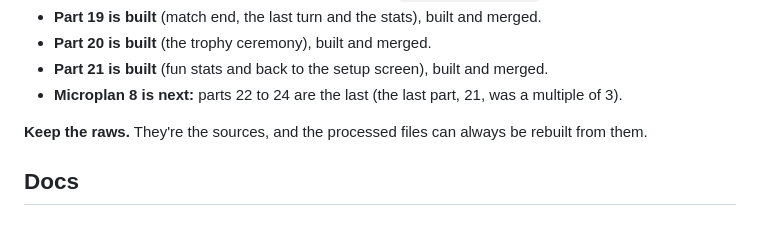
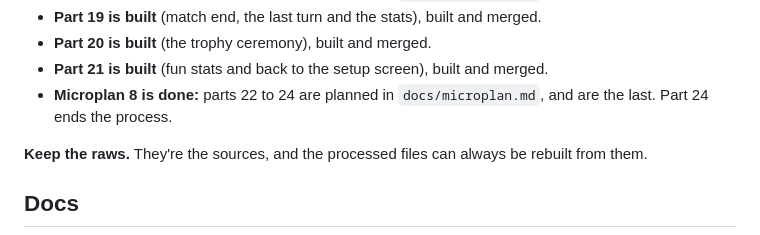
Before and after one commit to mertgurgenyatagi/Monsternight, a Markdown page: README.md, the part around the change. GitHub-like rendering.

Commit message:
Microplan 8: plan parts 22 to 24
Co-Authored-By: Claude Sonnet 5.5 <noreply@anthropic.com>

```diff
--- a/README.md
+++ b/README.md
@@ -46,7 +46,7 @@ What they mean in practice is in [Art and audio](docs/art_and_audio.md#principle
 - **Part 19 is built** (match end, the last turn and the stats), built and merged.
 - **Part 20 is built** (the trophy ceremony), built and merged.
 - **Part 21 is built** (fun stats and back to the setup screen), built and merged.
-- **Microplan 8 is next:** parts 22 to 24 are the last (the last part, 21, was a multiple of 3).
+- **Microplan 8 is done:** parts 22 to 24 are planned in `docs/microplan.md`, and are the last. Part 24 ends the process.
 
 **Keep the raws.** They're the sources, and the processed files can always be rebuilt from them.
 
```
Also changed, not shown: docs/microplan.md (+41 -58 lines).
